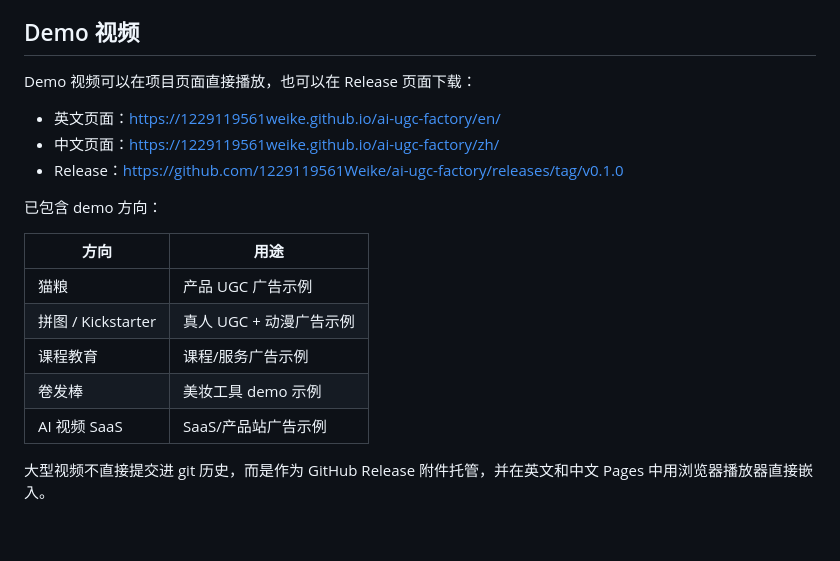
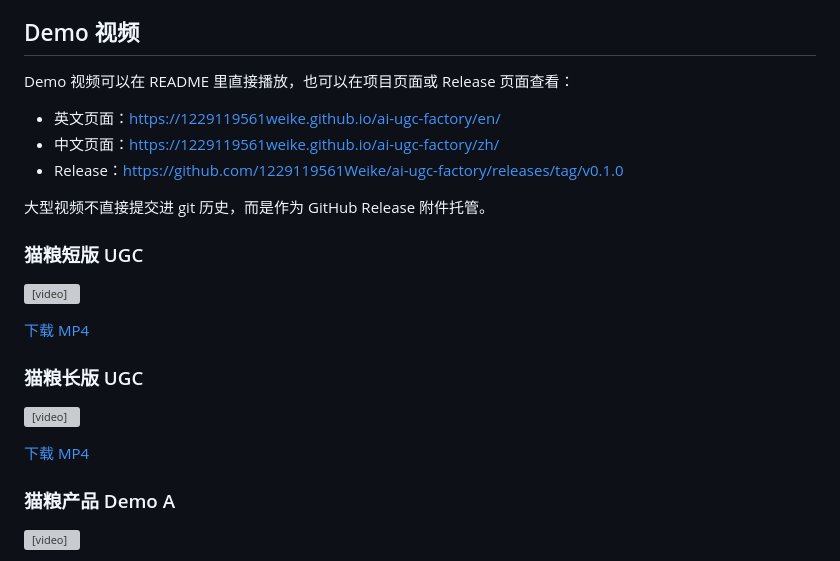
Before and after one commit to 1229119561Weike/ai-ugc-factory, a Markdown page: README.zh-CN.md, the part around one of its changes. Drawn GitHub-style; blank space fills up the shorter version; grey boxes are pictures that could not be loaded.

```diff
--- a/README.zh-CN.md
+++ b/README.zh-CN.md
@@ -51,20 +51,27 @@ scripts/                      # 辅助脚本
 
 ## Demo 视频
 
-Demo 视频可以在项目页面直接播放，也可以在 Release 页面下载：
+Demo 视频可以在 README 里直接播放，也可以在项目页面或 Release 页面查看：
 
 - 英文页面：https://1229119561weike.github.io/ai-ugc-factory/en/
 - 中文页面：https://1229119561weike.github.io/ai-ugc-factory/zh/
 - Release：https://github.com/1229119561Weike/ai-ugc-factory/releases/tag/v0.1.0
 
-已包含 demo 方向：
+大型视频不直接提交进 git 历史，而是作为 GitHub Release 附件托管。
 
-| 方向 | 用途 |
-| --- | --- |
-| 猫粮 | 产品 UGC 广告示例 |
-| 拼图 / Kickstarter | 真人 UGC + 动漫广告示例 |
-| 课程教育 | 课程/服务广告示例 |
-| 卷发棒 | 美妆工具 demo 示例 |
-| AI 视频 SaaS | SaaS/产品站广告示例 |
+### 猫粮短版 UGC
 
-大型视频不直接提交进 git 历史，而是作为 GitHub Release 附件托管，并在英文和中文 Pages 中用浏览器播放器直接嵌入。
+<video controls width="260" src="https://github.com/1229119561Weike/ai-ugc-factory/releases/download/v0.1.0/Feishu20260615-145618.mp4"></video>
+
+[下载 MP4](https://github.com/1229119561Weike/ai-ugc-factory/releases/download/v0.1.0/Feishu20260615-145618.mp4)
+
+### 猫粮长版 UGC
+
+<video controls width="260" src="https://github.com/1229119561Weike/ai-ugc-factory/releases/download/v0.1.0/Feishu20260615-145621.mp4"></video>
+
+[下载 MP4](https://github.com/1229119561Weike/ai-ugc-factory/releases/download/v0.1.0/Feishu20260615-145621.mp4)
+
+### 猫粮产品 Demo A
+
+<video controls width="260" src="https://github.com/1229119561Weike/ai-ugc-factory/releases/download/v0.1.0/Feishu20260615-145625.mp4"></video>
+
```
Also changed, not shown: other parts of README.zh-CN.md (+37 -0 lines), README.md (+54 -10 lines).
